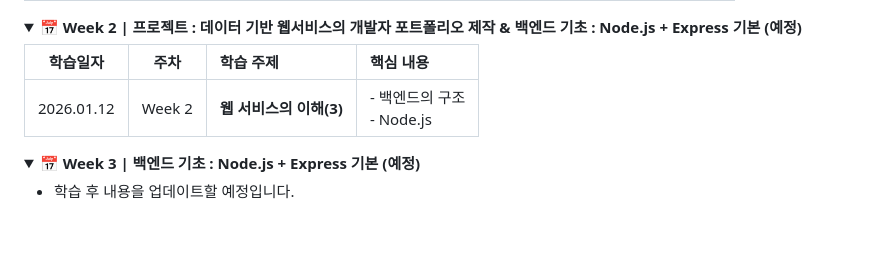
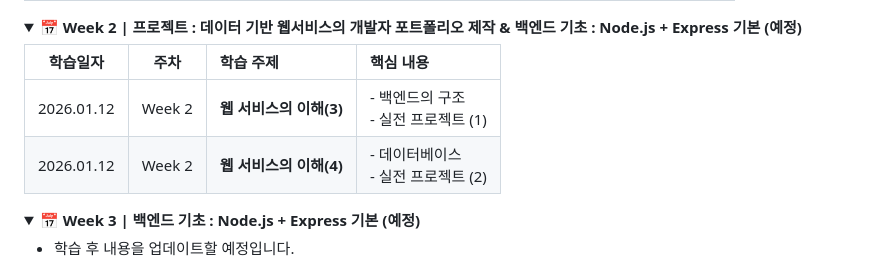
Before and after one commit to leekyuhyun/FullStack_Study, a Markdown page: README.md, the part around the change. Drawn GitHub-style; folded sections open; blank space fills up the shorter version.

Commit message:
docs : README 학습노트 업데이트 (0113)

```diff
--- a/README.md
+++ b/README.md
@@ -66,7 +66,8 @@ fullstack_study/
 
 | 학습일자 | 주차 | 학습 주제 | 핵심 내용 |
 |:---:|:---:|:---|:---|
-| 2026.01.12 | Week 2 | **웹 서비스의 이해(3)** | - 백엔드의 구조 <br/> - Node.js |
+| 2026.01.12 | Week 2 | **웹 서비스의 이해(3)** | - 백엔드의 구조 <br/> - 실전 프로젝트 (1) |
+| 2026.01.12 | Week 2 | **웹 서비스의 이해(4)** | - 데이터베이스 <br/> - 실전 프로젝트 (2) |
 
 
 </div>
```
